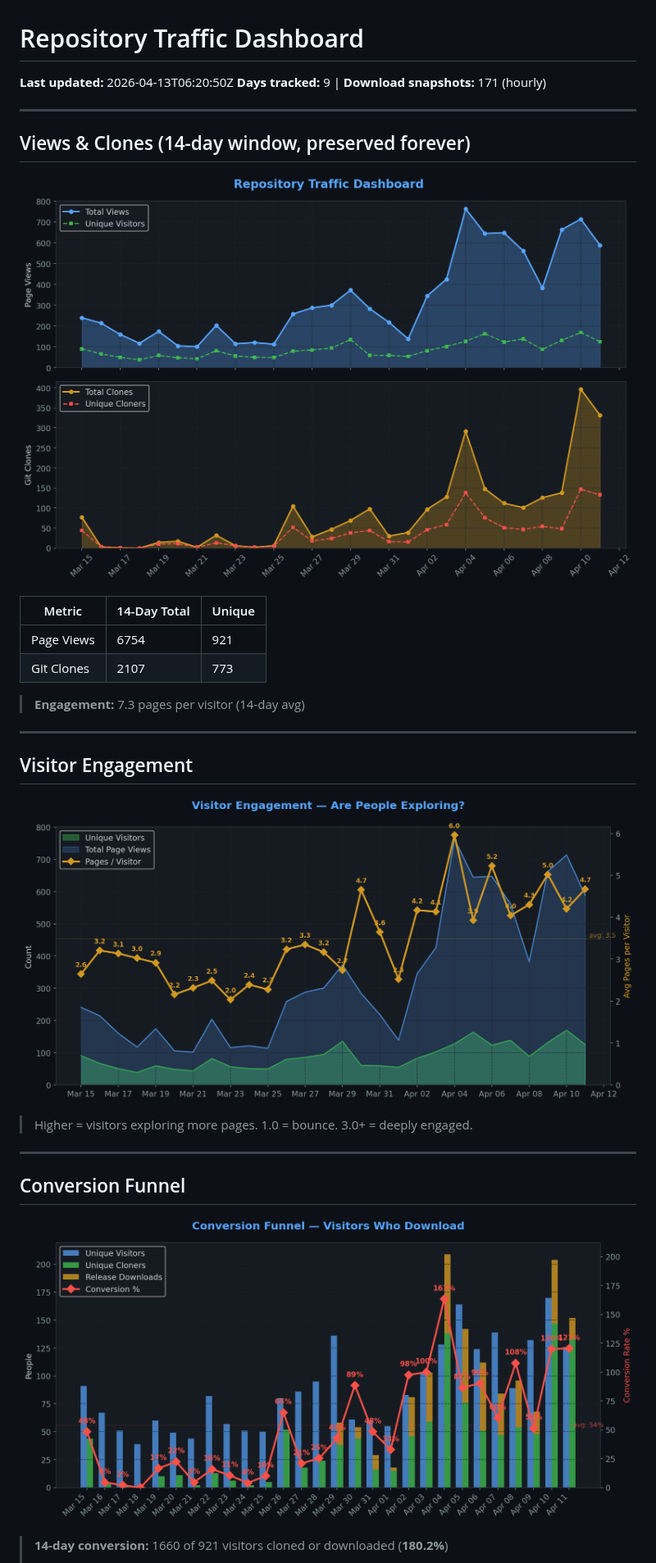
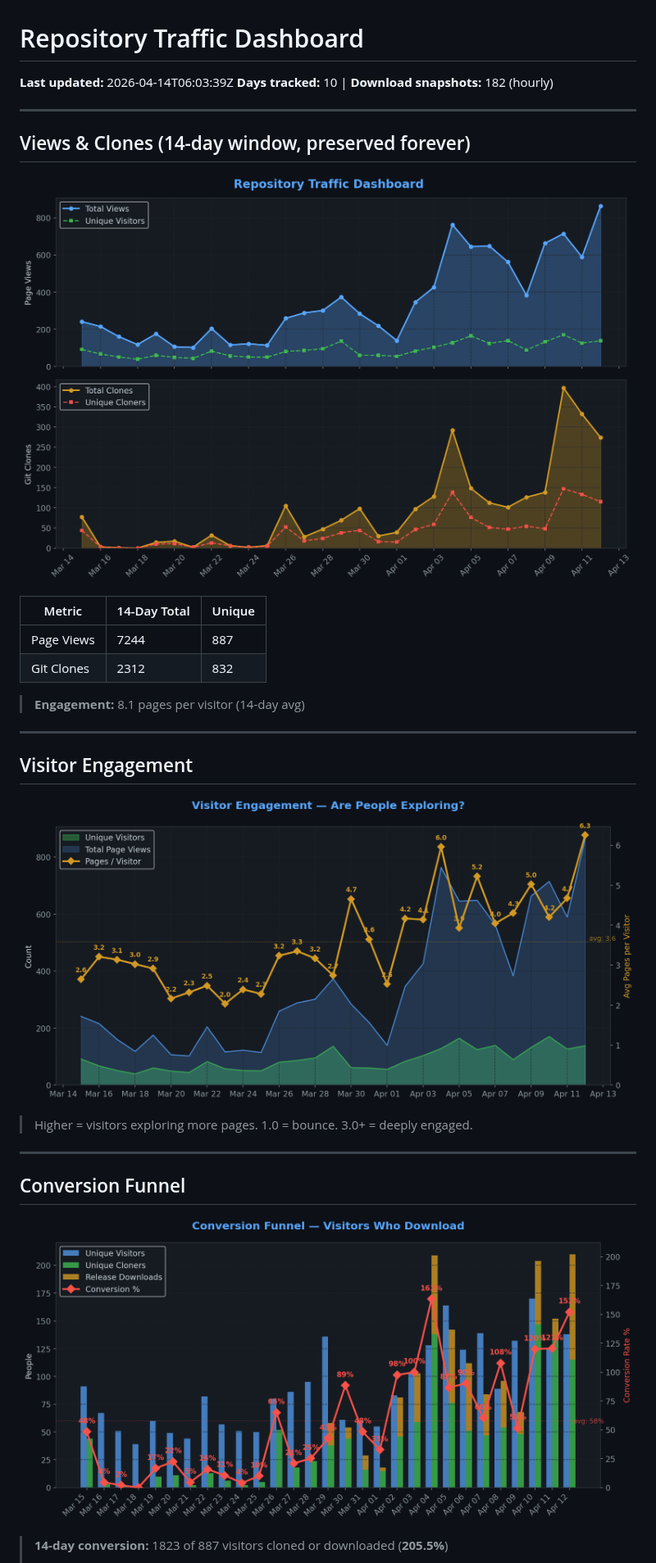
Before and after one commit to TheCodingDad-TisonK/FS25_SoilFertilizer, a Markdown page: .github/traffic/SUMMARY.md, the part around one of its changes. Shown at 82% size. Rendered like a GitHub page; pictures changed too: .github/traffic/charts/conversion.png, .github/traffic/charts/engagement.png, .github/traffic/charts/views_clones.png.

Commit message:
chore: Full traffic snapshot 2026-04-14_06:03

```diff
--- a/.github/traffic/SUMMARY.md
+++ b/.github/traffic/SUMMARY.md
@@ -1,7 +1,7 @@
 # Repository Traffic Dashboard
 
-**Last updated:** 2026-04-13T06:20:50Z
-**Days tracked:** 9 | **Download snapshots:** 171 (hourly)
+**Last updated:** 2026-04-14T06:03:39Z
+**Days tracked:** 10 | **Download snapshots:** 182 (hourly)
 
 ---
 
@@ -11,10 +11,10 @@
 
 | Metric | 14-Day Total | Unique |
 |--------|-------------|--------|
-| Page Views | 6754 | 921 |
-| Git Clones | 2107 | 773 |
+| Page Views | 7244 | 887 |
+| Git Clones | 2312 | 832 |
 
-> **Engagement:** 7.3 pages per visitor (14-day avg)
+> **Engagement:** 8.1 pages per visitor (14-day avg)
 
 ---
 
@@ -30,5 +30,5 @@
 
 ![Conversion](charts/conversion.png)
 
-> **14-day conversion:** 1660 of 921 visitors cloned or downloaded (**180.2%**)
+> **14-day conversion:** 1823 of 887 visitors cloned or downloaded (**205.5%**)
 >
```
Also changed, not shown: other parts of .github/traffic/SUMMARY.md (+21 -21 lines), .github/traffic/charts/downloads.png, .github/traffic/charts/growth.png, .github/traffic/charts/referrers.png, 6 other files.
